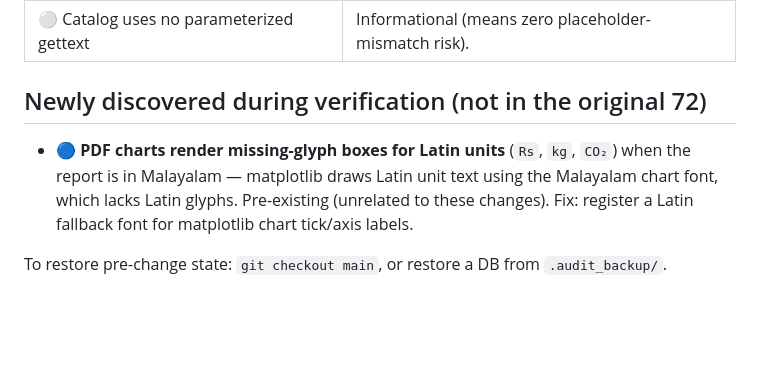
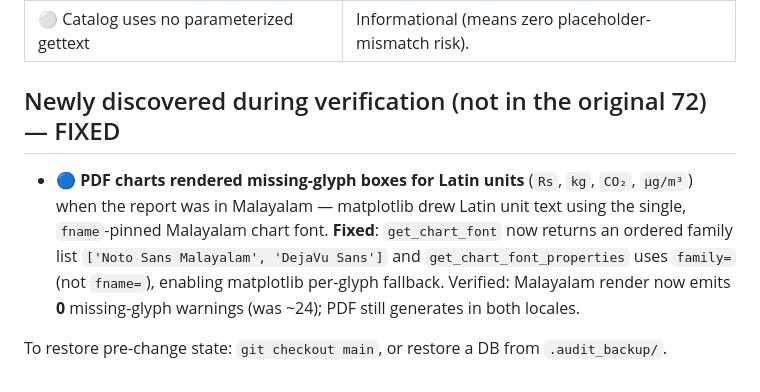
Before and after one commit to vikasjyani/kerala-flask-app, a Markdown page: REMEDIATION_STATUS.md, the part around the change. Rendered like a GitHub page; blank space fills up the shorter version.

Commit message:
docs: mark PDF chart-glyph fallback as fixed

```diff
--- a/REMEDIATION_STATUS.md
+++ b/REMEDIATION_STATUS.md
@@ -82,7 +82,7 @@ These are genuine but were **not** applied because each is either a large refact
 | 🔵 Language switch requires JS / state-changing GET; wire extract+compile into deploy | Build/deploy hardening, out of app scope. (The `babel.cfg` JS extractor part of this finding is **done**.) |
 | ⚪ Catalog uses no parameterized gettext | Informational (means zero placeholder-mismatch risk). |
 
-## Newly discovered during verification (not in the original 72)
-- 🔵 **PDF charts render missing-glyph boxes for Latin units** (`Rs`, `kg`, `CO₂`) when the report is in Malayalam — matplotlib draws Latin unit text using the Malayalam chart font, which lacks Latin glyphs. Pre-existing (unrelated to these changes). Fix: register a Latin fallback font for matplotlib chart tick/axis labels.
+## Newly discovered during verification (not in the original 72) — FIXED
+- 🔵 **PDF charts rendered missing-glyph boxes for Latin units** (`Rs`, `kg`, `CO₂`, `µg/m³`) when the report was in Malayalam — matplotlib drew Latin unit text using the single, `fname`-pinned Malayalam chart font. **Fixed**: `get_chart_font` now returns an ordered family list `['Noto Sans Malayalam', 'DejaVu Sans']` and `get_chart_font_properties` uses `family=` (not `fname=`), enabling matplotlib per-glyph fallback. Verified: Malayalam render now emits **0** missing-glyph warnings (was ~24); PDF still generates in both locales.
 
 To restore pre-change state: `git checkout main`, or restore a DB from `.audit_backup/`.
```
